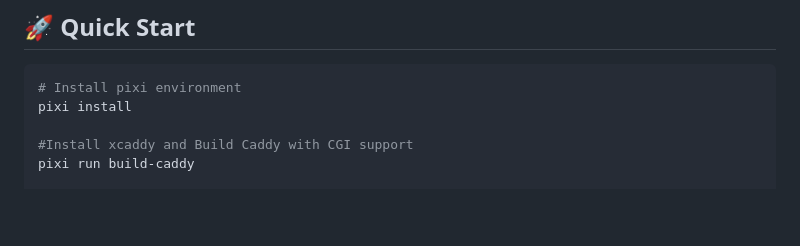
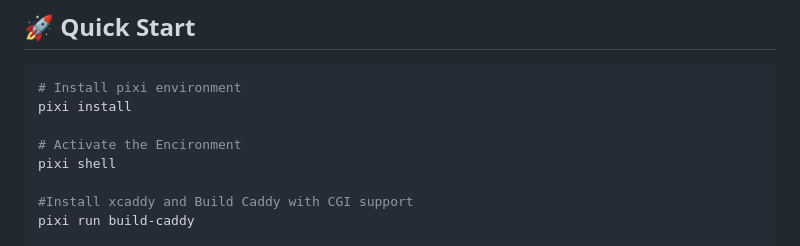
Before and after one commit to walkthru-lat/mapserver-parquet, a Markdown page: README.md, the part around the change. Rendered like a GitHub page; blank space fills up the shorter version.

Commit message:
docs: update README with pixi shell activation step
Add missing command to activate pixi environment after installation

````diff
--- a/README.md
+++ b/README.md
@@ -7,6 +7,9 @@ A complete demonstration of serving GeoParquet files via MapServer with OGC API
 ```bash
 # Install pixi environment
 pixi install
+
+# Activate the Encironment
+pixi shell
 
 #Install xcaddy and Build Caddy with CGI support
 pixi run build-caddy
````
